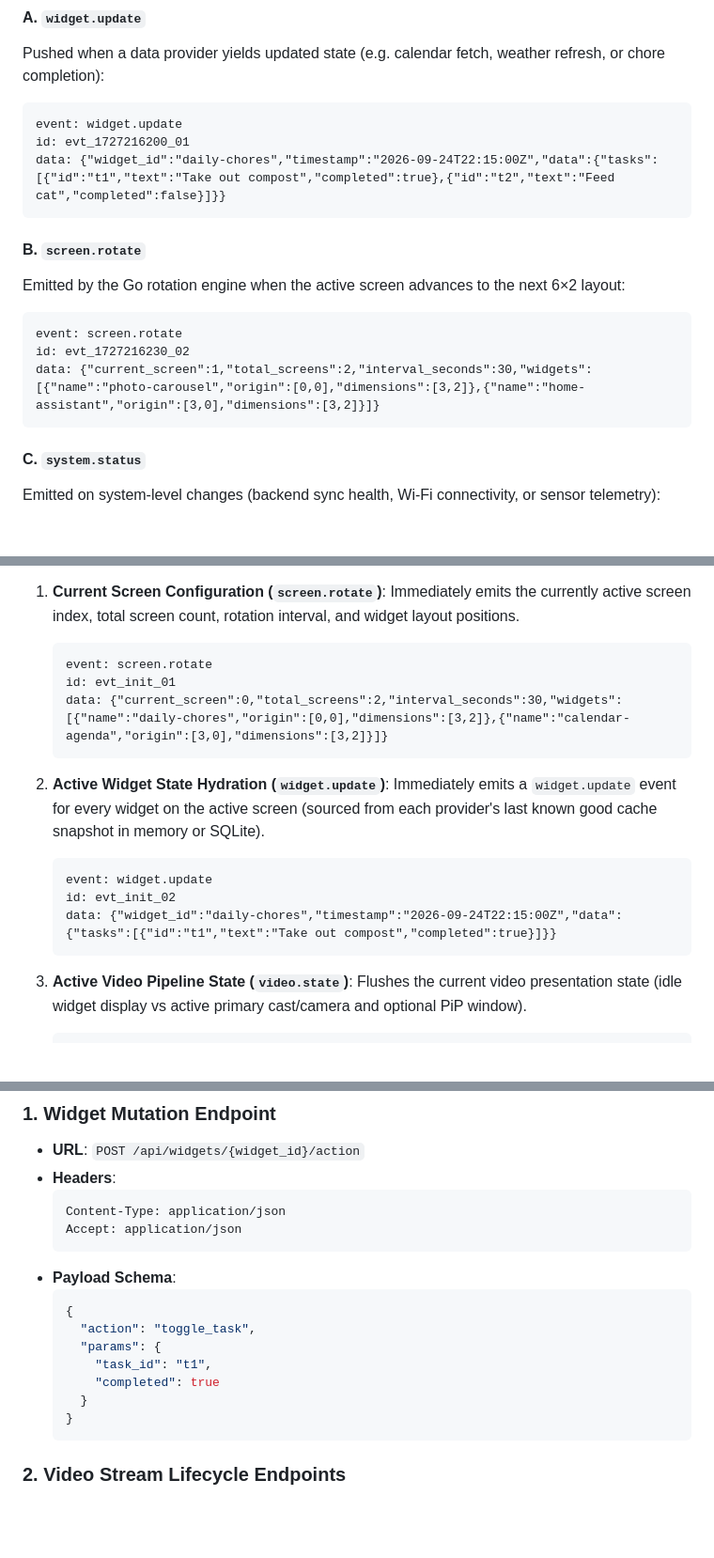
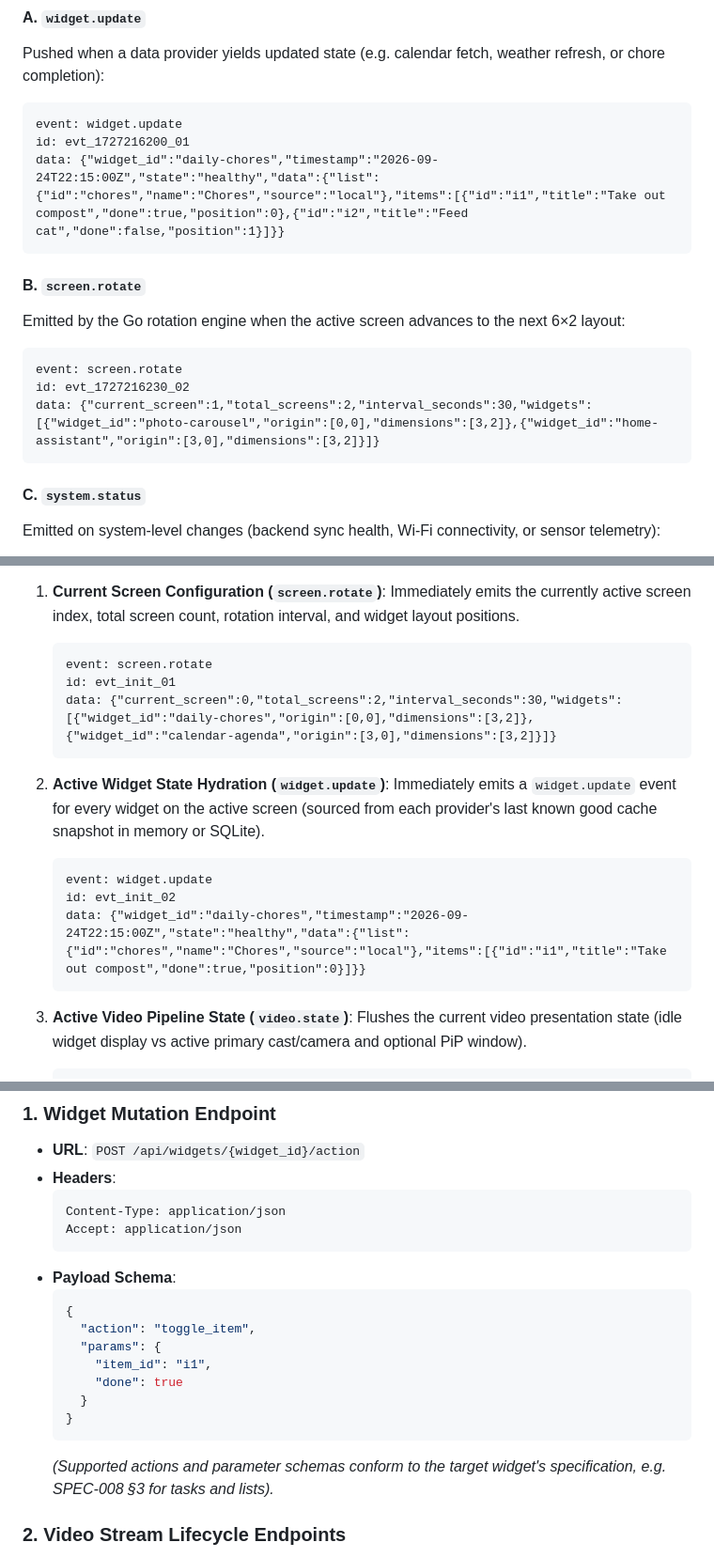
Before and after one commit to azylman/mirrormere, a Markdown page: specs/006-realtime-comms-and-mutations.md, 3 parts joined by grey strips. Shown at 94% size. Drawn GitHub-style; blank space fills up the shorter version.

Commit message:
docs(spec-006): align widget action schema with tasks and lists specification (#54)
Co-authored-by: Aerial <aerial@arcane.internal>

````diff
--- a/specs/006-realtime-comms-and-mutations.md
+++ b/specs/006-realtime-comms-and-mutations.md
@@ -87,7 +87,7 @@ Pushed when a data provider yields updated state (e.g. calendar fetch, weather r
 ```http
 event: widget.update
 id: evt_1727216200_01
-data: {"widget_id":"daily-chores","timestamp":"2026-09-24T22:15:00Z","data":{"tasks":[{"id":"t1","text":"Take out compost","completed":true},{"id":"t2","text":"Feed cat","completed":false}]}}
+data: {"widget_id":"daily-chores","timestamp":"2026-09-24T22:15:00Z","state":"healthy","data":{"list":{"id":"chores","name":"Chores","source":"local"},"items":[{"id":"i1","title":"Take out compost","done":true,"position":0},{"id":"i2","title":"Feed cat","done":false,"position":1}]}}
 ```
 
 #### B. `screen.rotate`
@@ -95,7 +95,7 @@ Emitted by the Go rotation engine when the active screen advances to the next 6
 ```http
 event: screen.rotate
 id: evt_1727216230_02
-data: {"current_screen":1,"total_screens":2,"interval_seconds":30,"widgets":[{"name":"photo-carousel","origin":[0,0],"dimensions":[3,2]},{"name":"home-assistant","origin":[3,0],"dimensions":[3,2]}]}
+data: {"current_screen":1,"total_screens":2,"interval_seconds":30,"widgets":[{"widget_id":"photo-carousel","origin":[0,0],"dimensions":[3,2]},{"widget_id":"home-assistant","origin":[3,0],"dimensions":[3,2]}]}
 ```
 
 #### C. `system.status`
@@ -141,7 +141,7 @@ When a client establishes an SSE connection to `GET /api/events`:
    ```http
    event: screen.rotate
    id: evt_init_01
-   data: {"current_screen":0,"total_screens":2,"interval_seconds":30,"widgets":[{"name":"daily-chores","origin":[0,0],"dimensions":[3,2]},{"name":"calendar-agenda","origin":[3,0],"dimensions":[3,2]}]}
+   data: {"current_screen":0,"total_screens":2,"interval_seconds":30,"widgets":[{"widget_id":"daily-chores","origin":[0,0],"dimensions":[3,2]},{"widget_id":"calendar-agenda","origin":[3,0],"dimensions":[3,2]}]}
    ```
 
 2. **Active Widget State Hydration (`widget.update`)**:
@@ -149,7 +149,7 @@ When a client establishes an SSE connection to `GET /api/events`:
    ```http
    event: widget.update
    id: evt_init_02
-   data: {"widget_id":"daily-chores","timestamp":"2026-09-24T22:15:00Z","data":{"tasks":[{"id":"t1","text":"Take out compost","completed":true}]}}
+   data: {"widget_id":"daily-chores","timestamp":"2026-09-24T22:15:00Z","state":"healthy","data":{"list":{"id":"chores","name":"Chores","source":"local"},"items":[{"id":"i1","title":"Take out compost","done":true,"position":0}]}}
    ```
 
 3. **Active Video Pipeline State (`video.state`)**:
@@ -192,13 +192,14 @@ Following the initial state hydration burst, the stream transitions seamlessly t
 - **Payload Schema**:
   ```json
   {
-    "action": "toggle_task",
+    "action": "toggle_item",
     "params": {
-      "task_id": "t1",
-      "completed": true
+      "item_id": "i1",
+      "done": true
     }
   }
   ```
+  *(Supported actions and parameter schemas conform to the target widget's specification, e.g. SPEC-008 §3 for tasks and lists).*
 
 ### 2. Video Stream Lifecycle Endpoints
 - **Trigger Stream**: `POST /api/video/trigger`
````
Also changed, not shown: other parts of specs/006-realtime-comms-and-mutations.md (+2 -2 lines).
